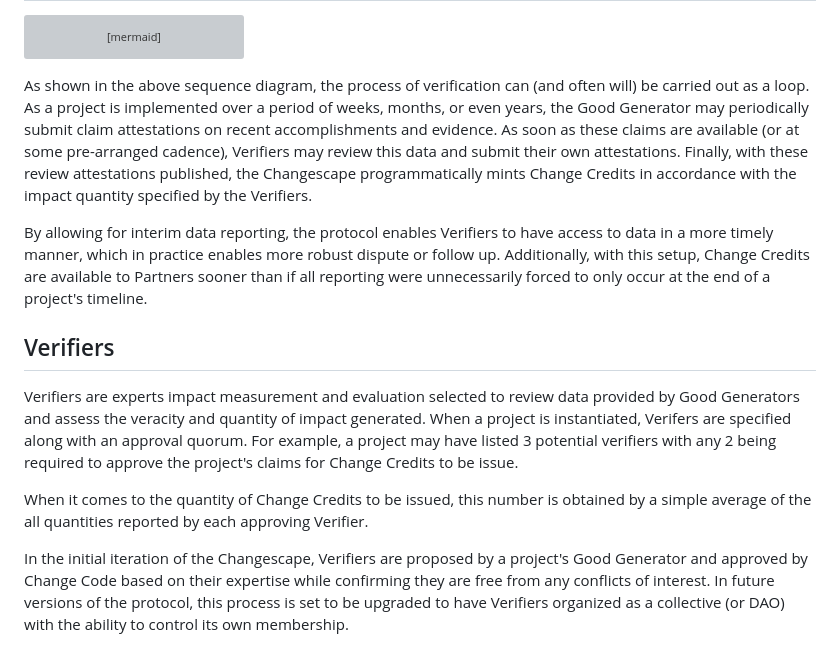
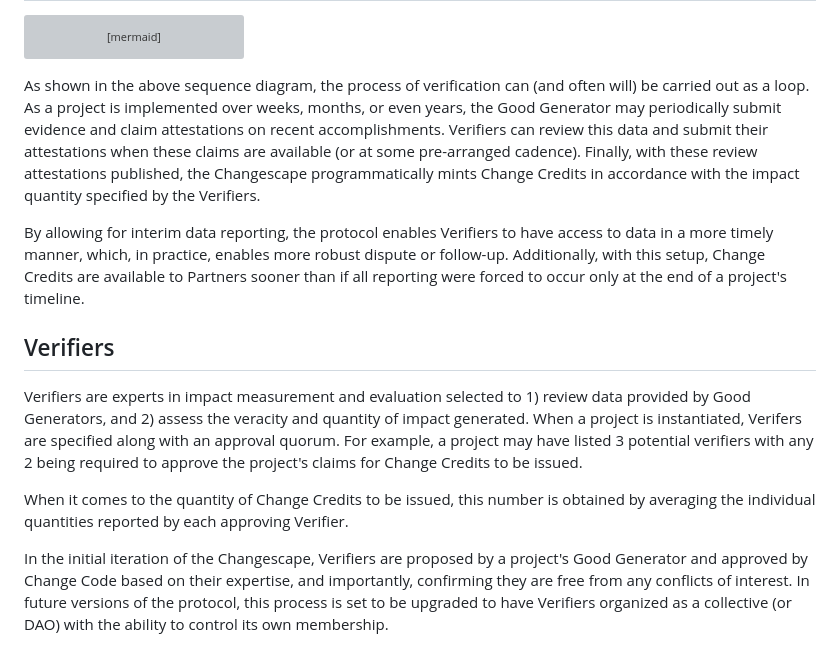
Before and after one commit to change-code-io/docs, a Markdown page: change-credits/verification.md, the part around the change. Drawn GitHub-style; grey boxes are pictures that could not be loaded.

````diff
--- a/change-credits/verification.md
+++ b/change-credits/verification.md
@@ -29,14 +29,14 @@ sequenceDiagram
     end
 ```
 
-As shown in the above sequence diagram, the process of verification can (and often will) be carried out as a loop. As a project is implemented over a period of weeks, months, or even years, the Good Generator may periodically submit claim attestations on recent accomplishments and evidence. As soon as these claims are available (or at some pre-arranged cadence), Verifiers may review this data and submit their own attestations. Finally, with these review attestations published, the Changescape programmatically mints Change Credits in accordance with the impact quantity specified by the Verifiers.
+As shown in the above sequence diagram, the process of verification can (and often will) be carried out as a loop. As a project is implemented over weeks, months, or even years, the Good Generator may periodically submit evidence and claim attestations on recent accomplishments. Verifiers can review this data and submit their attestations when these claims are available (or at some pre-arranged cadence). Finally, with these review attestations published, the Changescape programmatically mints Change Credits in accordance with the impact quantity specified by the Verifiers.
 
-By allowing for interim data reporting, the protocol enables Verifiers to have access to data in a more timely manner, which in practice enables more robust dispute or follow up. Additionally, with this setup, Change Credits are available to Partners sooner than if all reporting were unnecessarily forced to only occur at the end of a project's timeline.
+By allowing for interim data reporting, the protocol enables Verifiers to have access to data in a more timely manner, which, in practice, enables more robust dispute or follow-up. Additionally, with this setup, Change Credits are available to Partners sooner than if all reporting were forced to occur only at the end of a project's timeline.
 
 ## Verifiers
 
-Verifiers are experts impact measurement and evaluation selected to review data provided by Good Generators and assess the veracity and quantity of impact generated. When a project is instantiated, Verifers are specified along with an approval quorum. For example, a project may have listed 3 potential verifiers with any 2 being required to approve the project's claims for Change Credits to be issue.
+Verifiers are experts in impact measurement and evaluation selected to 1) review data provided by Good Generators, and 2) assess the veracity and quantity of impact generated. When a project is instantiated, Verifers are specified along with an approval quorum. For example, a project may have listed 3 potential verifiers with any 2 being required to approve the project's claims for Change Credits to be issued.
 
-When it comes to the quantity of Change Credits to be issued, this number is obtained by a simple average of the all quantities reported by each approving Verifier.
+When it comes to the quantity of Change Credits to be issued, this number is obtained by averaging the individual quantities reported by each approving Verifier.
 
-In the initial iteration of the Changescape, Verifiers are proposed by a project's Good Generator and approved by Change Code based on their expertise while confirming they are free from any conflicts of interest. In future versions of the protocol, this process is set to be upgraded to have Verifiers organized as a collective (or DAO) with the ability to control its own membership.
+In the initial iteration of the Changescape, Verifiers are proposed by a project's Good Generator and approved by Change Code based on their expertise, and importantly, confirming they are free from any conflicts of interest. In future versions of the protocol, this process is set to be upgraded to have Verifiers organized as a collective (or DAO) with the ability to control its own membership.
````
